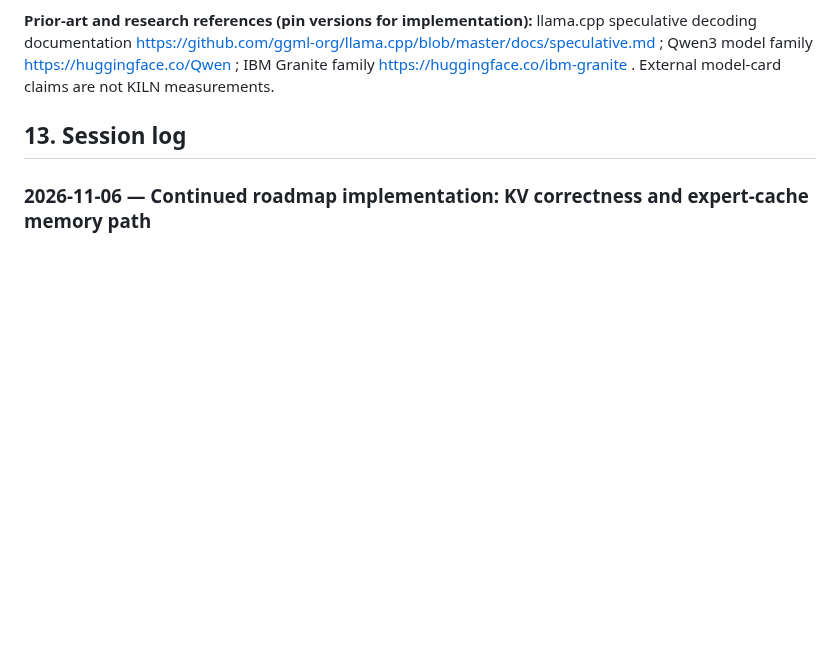
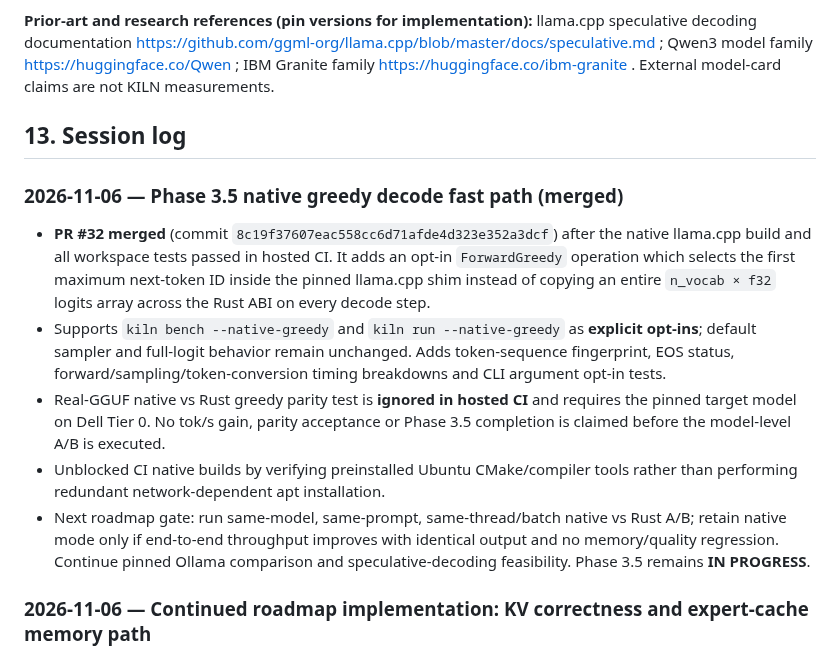
Before and after one commit to andreipath26/KILN, a Markdown page: KILN MASTER ROADMAP AND RULES SET.md, the part around the change. Rendered like a GitHub page; blank space fills up the shorter version.

Commit message:
docs(roadmap): record validated native greedy fast path and open Dell A/B gate

```diff
--- a/KILN MASTER ROADMAP AND RULES SET.md
+++ b/KILN MASTER ROADMAP AND RULES SET.md
@@ -346,6 +346,16 @@ Model versions, availability and architectures require fresh verification; inclu
 
 ## 13. Session log
 
+### 2026-11-06 — Phase 3.5 native greedy decode fast path (merged)
+
+- **PR #32 merged** (commit `8c19f37607eac558cc6d71afde4d323e352a3dcf`) after the native llama.cpp build and all workspace tests passed in hosted CI. It adds an opt-in `ForwardGreedy` operation which selects the first maximum next-token ID inside the pinned llama.cpp shim instead of copying an entire `n_vocab × f32` logits array across the Rust ABI on every decode step.
+- Supports `kiln bench --native-greedy` and `kiln run --native-greedy` as **explicit opt-ins**; default sampler and full-logit behavior remain unchanged. Adds token-sequence fingerprint, EOS status, forward/sampling/token-conversion timing breakdowns and CLI argument opt-in tests.
+- Real-GGUF native vs Rust greedy parity test is **ignored in hosted CI** and requires the pinned target model on Dell Tier 0. No tok/s gain, parity acceptance or Phase 3.5 completion is claimed before the model-level A/B is executed.
+- Unblocked CI native builds by verifying preinstalled Ubuntu CMake/compiler tools rather than performing redundant network-dependent apt installation.
+- Next roadmap gate: run same-model, same-prompt, same-thread/batch native vs Rust A/B; retain native mode only if end-to-end throughput improves with identical output and no memory/quality regression. Continue pinned Ollama comparison and speculative-decoding feasibility. Phase 3.5 remains **IN PROGRESS**.
+
+
+
 ### 2026-11-06 — Continued roadmap implementation: KV correctness and expert-cache memory path
 
 - **Phase 3.5 — PR #29 merged** (commit `12fbcefd35b2866dcc25d521f54b953e421db019`): fix append-only dialogue continuation so a sampled EOS that was not evaluated into native KV state is never injected into the next prompt. Added EOS/context-budget regression tests. Hosted CI passed.
```
